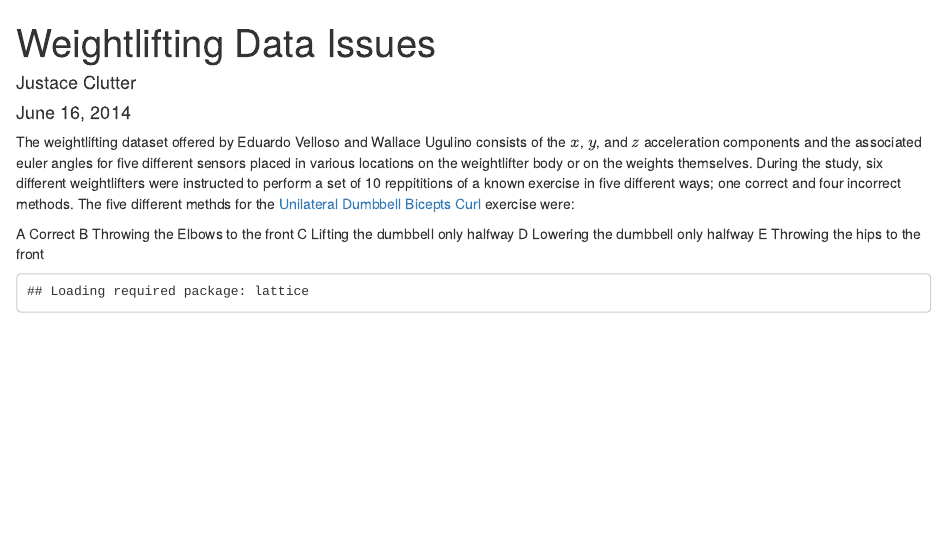
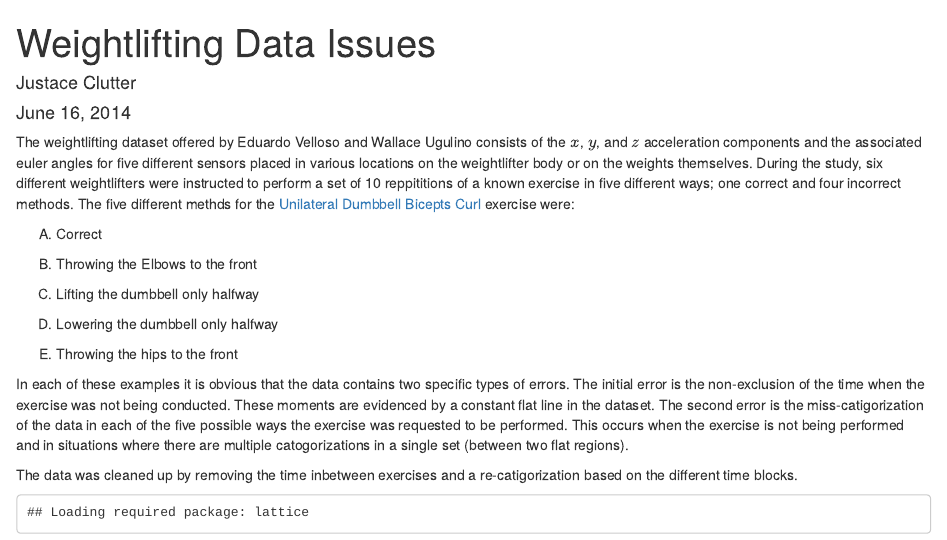
Before and after one commit to justacec/PracticalMachineLearning, an R Markdown document (Pages/ErrorsInInitialClassification.Rmd): the page in a window 1100 px wide, from its top. Rendered offline with R 4.5, knitr and Pandoc, with nearby package versions; some code elsewhere in the file could not run offline.

Commit message:
Added more content

````diff
--- a/Pages/ErrorsInInitialClassification.Rmd
+++ b/Pages/ErrorsInInitialClassification.Rmd
@@ -7,12 +7,19 @@ output: html_document
 
 The weightlifting dataset offered by Eduardo Velloso and Wallace Ugulino consists of the $x$, $y$, and $z$ acceleration components and the associated euler angles for five different sensors placed in various locations on the weightlifter body or on the weights themselves.  During the study, six different weightlifters were instructed to perform a set of 10 reppititions of a known exercise in five different ways; one correct and four incorrect methods.  The five different methds for the [Unilateral Dumbbell Bicepts Curl](http://en.wikipedia.org/wiki/Biceps_curl) exercise were:
 
- A  Correct
- B  Throwing the Elbows to the front
- C  Lifting the dumbbell only halfway
- D  Lowering the dumbbell only halfway
- E  Throwing the hips to the front
+ A.  Correct
 
+ B.  Throwing the Elbows to the front
+
+ C.  Lifting the dumbbell only halfway
+
+ D.  Lowering the dumbbell only halfway
+
+ E.  Throwing the hips to the front
+
+ In each of these examples it is obvious that the data contains two specific types of errors.  The initial error is the non-exclusion of the time when the exercise was not being conducted.  These moments are evidenced by a constant flat line in the dataset.  The second error is the miss-catigorization of the data in each of the five possible ways the exercise was requested to be performed.  This occurs when the exercise is not being performed and in situations where there are multiple catogorizations in a single set (between two flat regions).
+
+The data was cleaned up by removing the time inbetween exercises and a re-catigorization based on the different time blocks.
 
 
 ```{r, echo=FALSE}
````
Also changed, not shown: Pages/ErrorsInInitialClassification.Rmd (10 more changed lines).
